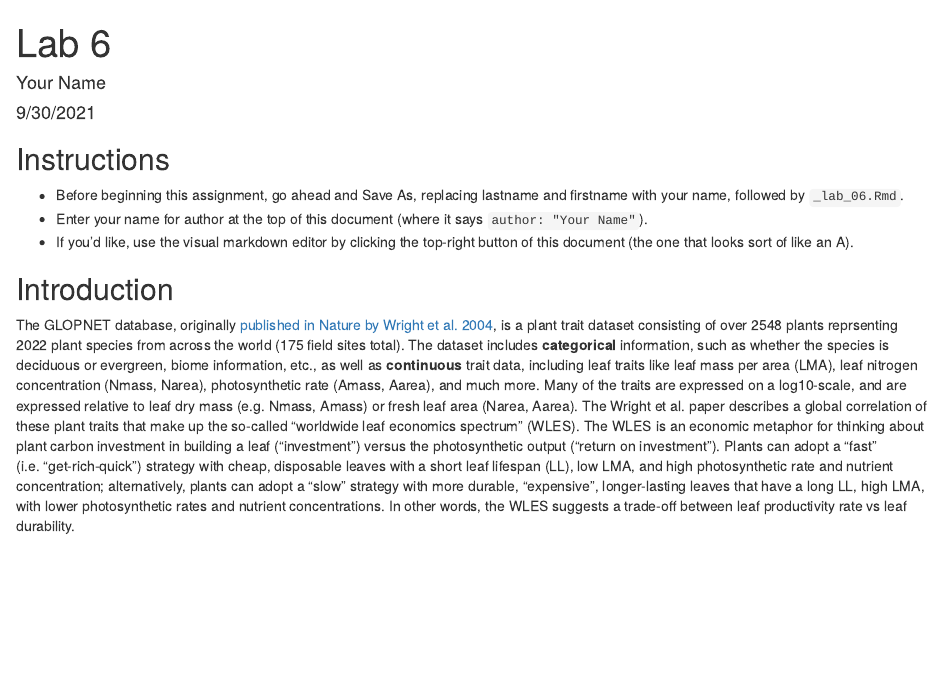
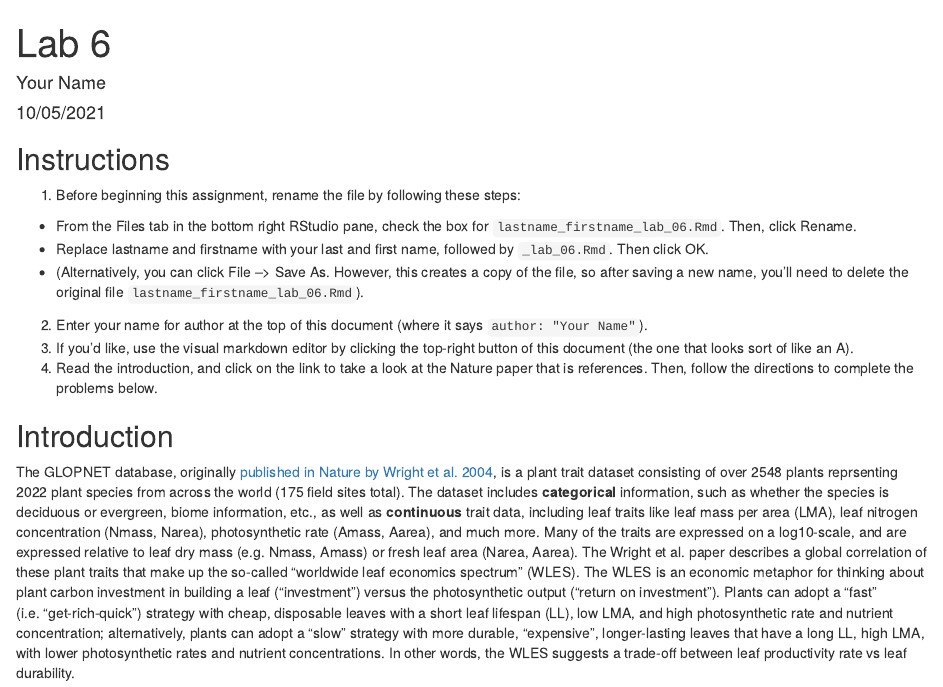
Before and after one commit to hannahstanford/lab-06, an R Markdown document (lastname_firstname_lab_06.Rmd): the page in a window 1100 px wide, from its top. Rendered offline with R 4.5, knitr and Pandoc, with nearby package versions.

Commit message:
Updated date to 10/05/2021

```diff
--- a/lastname_firstname_lab_06.Rmd
+++ b/lastname_firstname_lab_06.Rmd
@@ -1,7 +1,7 @@
 ---
 title: "Lab 6"
 author: "Your Name"
-date: "9/30/2021"
+date: "10/05/2021"
 output: html_document
 editor_options:
   chunk_output_type: console
@@ -14,9 +14,13 @@ dat <- read.csv("C:/Users/ericg/UCF/github/lab-06/data/glopnet_dat.csv", na.stri
 
 ## Instructions
 
-- Before beginning this assignment, go ahead and Save As, replacing lastname and firstname with your name, followed by `_lab_06.Rmd`.
-- Enter your name for author at the top of this document (where it says `author: "Your Name"`).
-- If you'd like, use the visual markdown editor by clicking the top-right button of this document (the one that looks sort of like an A).
+1. Before beginning this assignment, rename the file by following these steps:
+  - From the Files tab in the bottom right RStudio pane, check the box for `lastname_firstname_lab_06.Rmd`. Then, click Rename.
+  - Replace lastname and firstname with your last and first name, followed by `_lab_06.Rmd`. Then click OK.
+  - (Alternatively, you can click File --> Save As. However, this creates a copy of the file, so after saving a new name, you'll need to delete the original file `lastname_firstname_lab_06.Rmd`).
+2. Enter your name for author at the top of this document (where it says `author: "Your Name"`).
+3. If you'd like, use the visual markdown editor by clicking the top-right button of this document (the one that looks sort of like an A).
+4. Read the introduction, and click on the link to take a look at the Nature paper that is references. Then, follow the directions to complete the problems below.
 
 ## Introduction
 
```
